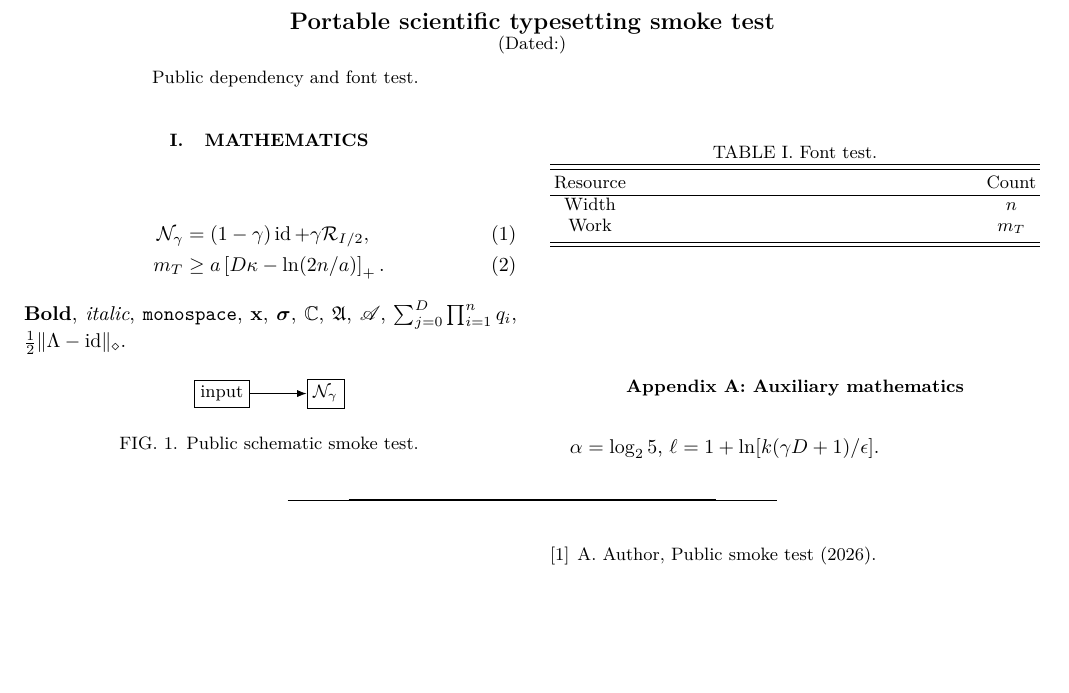
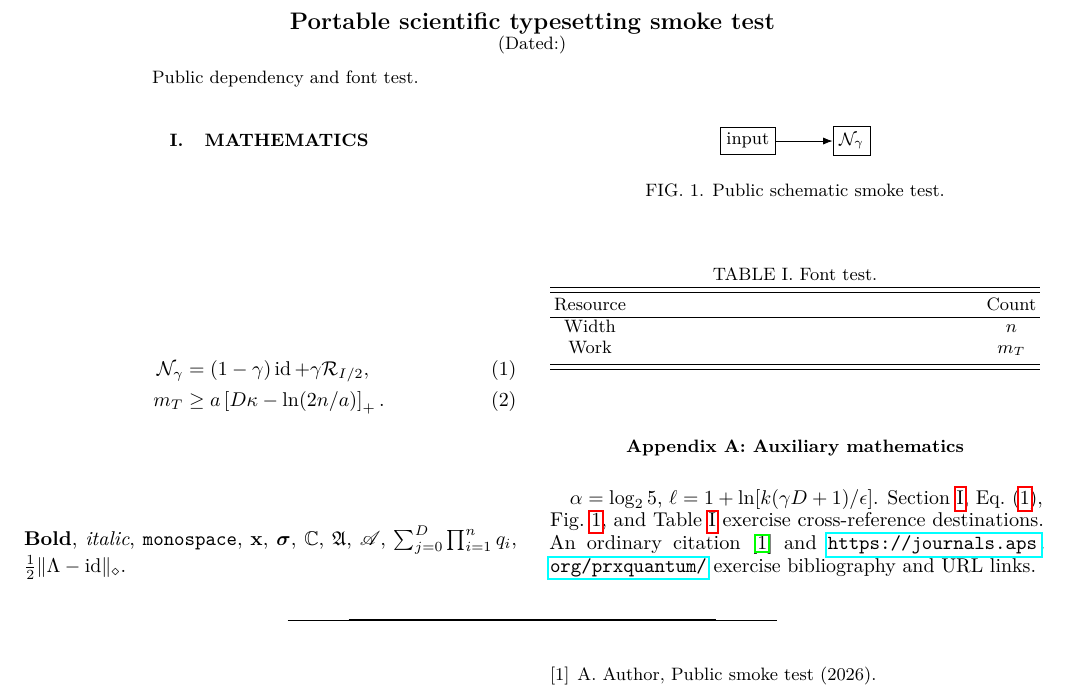
Before and after one commit to GoGoKo699/Measurement-Free-Memory-Cost, a LaTeX paper (manuscript-build/toolchain-smoke.tex): part of the page, cut so that both start at the same text, the shorter picture padded with empty space. Compiled offline with pdfLaTeX.

```diff
--- a/manuscript-build/toolchain-smoke.tex
+++ b/manuscript-build/toolchain-smoke.tex
@@ -1,4 +1,4 @@
-\documentclass[aps,prxquantum,reprint,notitlepage,nofootinbib]{revtex4-2}
+\documentclass[aps,prx,reprint,notitlepage,nofootinbib]{revtex4-2}
 \usepackage[T1]{fontenc}
 \usepackage{lmodern}
 \usepackage{amsmath,amssymb,amsthm,bm,mathtools,mathrsfs}
@@ -13,9 +13,9 @@
 \date{}
 \begin{abstract}Public dependency and font test.\end{abstract}
 \maketitle
-\section{Mathematics}
+\section{Mathematics}\label{sec:math}
 \begin{align}
-\mathcal N_\gamma&=(1-\gamma)\operatorname{id}+\gamma\mathcal R_{I/2},\\
+\mathcal N_\gamma&=(1-\gamma)\operatorname{id}+\gamma\mathcal R_{I/2},\label{eq:noise}\\
 m_T&\ge a\left[D\kappa-\ln(2n/a)\right]_+ .
 \end{align}
 \textbf{Bold}, \textit{italic}, \texttt{monospace},
@@ -28,13 +28,17 @@
 \node[draw] (a) {input};\node[draw,right=of a] (b) {$\mathcal N_\gamma$};
 \draw[-{Latex}] (a)--(b);
 \end{tikzpicture}
-\caption{Public schematic smoke test.}
+\caption{Public schematic smoke test.}\label{fig:smoke}
 \end{figure}
-\begin{table}[ht]\caption{Font test.}\begin{ruledtabular}
+\begin{table}[ht]\caption{Font test.}\label{tab:smoke}\begin{ruledtabular}
 \begin{tabular}{cc}Resource&Count\\\hline Width&$n$\\Work&$m_T$\end{tabular}
 \end{ruledtabular}\end{table}
 \appendix\section{Auxiliary mathematics}
 $\alpha=\log_2 5$, $\ell=1+\ln[k(\gamma D+1)/\epsilon]$.
+Section~\ref{sec:math}, Eq.~\eqref{eq:noise}, Fig.~\ref{fig:smoke},
+and Table~\ref{tab:smoke} exercise cross-reference destinations.
+An ordinary citation~\cite{test} and \url{https://journals.aps.org/prxquantum/}
+exercise bibliography and URL links.
 \begin{thebibliography}{1}
 \bibitem{test}A. Author, Public smoke test (2026).
 \end{thebibliography}
```
Also changed, not shown: .github/workflows/export-toolchain.yml (+1 -0 lines), 1 other file.
